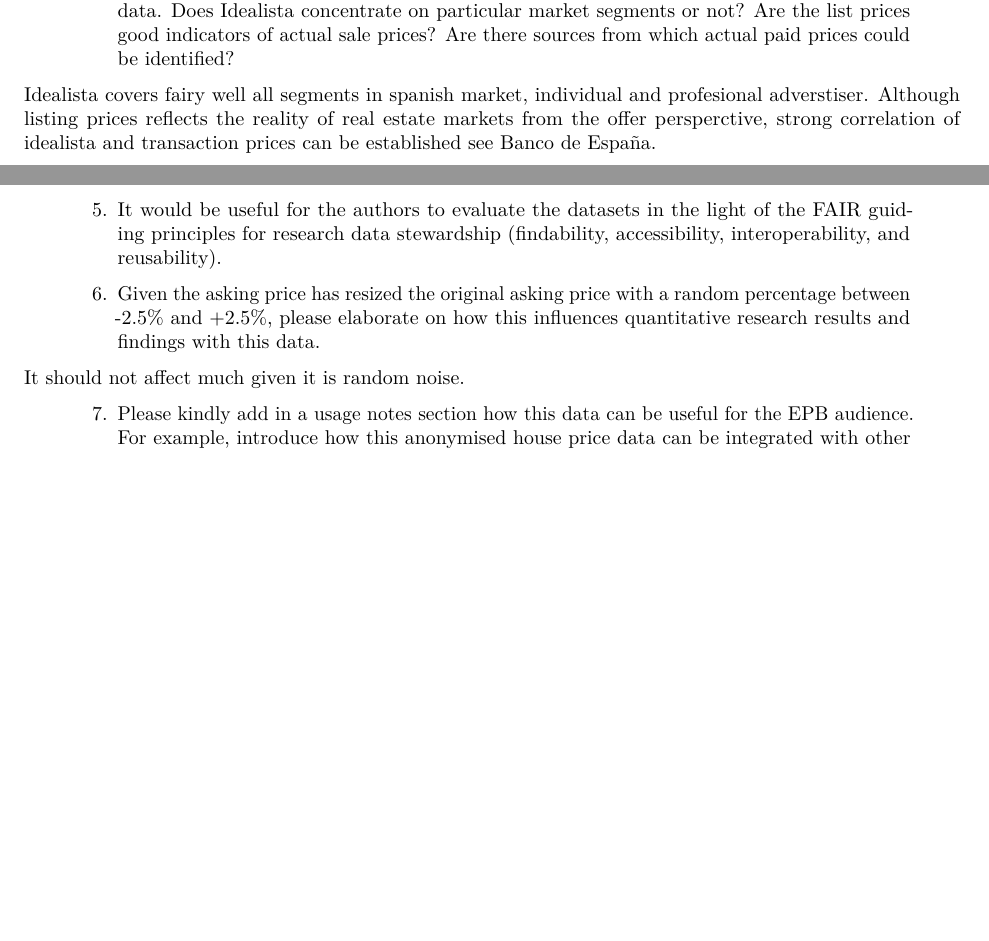
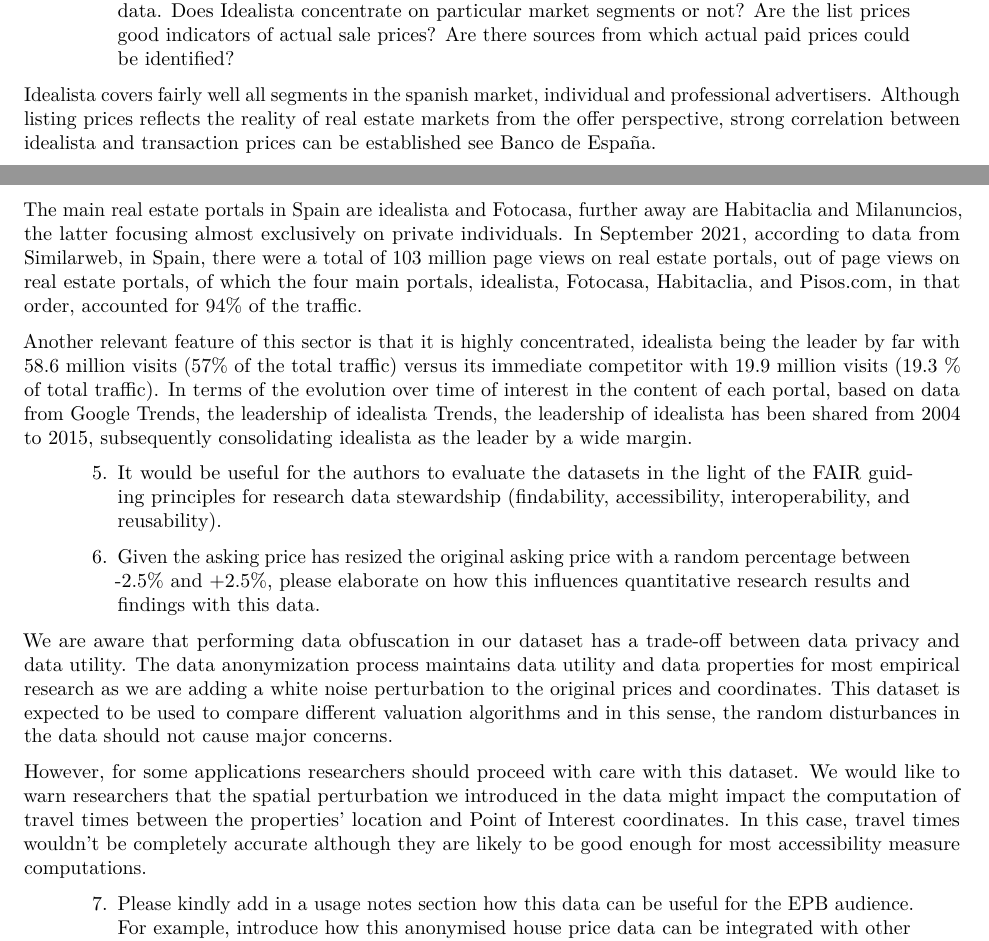
Before and after one commit to paezha/idealista18, an R Markdown document (editorial-materials/EPB-2022-0116_response_to_reviewer.Rmd): two parts of pages 1 and 2 of 2, joined at a grey line, cut so that both start at the same text, the shorter picture padded with empty space. Rendered offline with R 4.5, knitr and Pandoc, then LaTeX, with nearby package versions; a font, style sheet, LaTeX package, included part or bibliography that could not be used is replaced or left out.

Commit message:
Adds comments in the response to reviewer

```diff
--- a/editorial-materials/EPB-2022-0116_response_to_reviewer.Rmd
+++ b/editorial-materials/EPB-2022-0116_response_to_reviewer.Rmd
@@ -39,13 +39,20 @@ We impose a key constraint in the relocation process that is keeping the listing
 
 >4.	More details on the data collection methods of Idealista would be useful in interpreting the data. Does Idealista concentrate on particular market segments or not? Are the list prices good indicators of actual sale prices? Are there sources from which actual paid prices could be identified?
 
-Idealista covers fairy well all segments in spanish market, individual and profesional adverstiser. Although listing prices reflects the reality of real estate markets from the offer persperctive, strong correlation of idealista and transaction prices can be established see [Banco de España](https://papers.ssrn.com/sol3/papers.cfm?abstract_id=3400031).
+Idealista covers fairly well all segments in the spanish market, individual and professional advertisers. Although listing prices reflects the reality of real estate markets from the offer perspective, strong correlation between idealista and transaction prices can be established see [Banco de España](https://papers.ssrn.com/sol3/papers.cfm?abstract_id=3400031).
+
+The main real estate portals in Spain are idealista and Fotocasa, further away are Habitaclia and Milanuncios, the latter focusing almost exclusively on private individuals. In September 2021, according to data
+from Similarweb, in Spain, there were a total of 103 million page views on real estate portals, out of page views on real estate portals, of which the four main portals, idealista, Fotocasa, Habitaclia, and Pisos.com, in that order, accounted for 94% of the traffic.
+
+Another relevant feature of this sector is that it is highly concentrated, idealista being the leader by far with 58.6 million visits (57% of the total traffic)  versus its immediate competitor with 19.9 million visits (19.3 % of total traffic). In terms of the evolution over time of interest in the content of each portal, based on data from Google Trends, the leadership of idealista Trends, the leadership of idealista has been shared from 2004 to 2015, subsequently consolidating idealista as the leader by a wide margin.
 
 >5.	It would be useful for the authors to evaluate the datasets in the light of the FAIR guiding principles for research data stewardship (findability, accessibility, interoperability, and reusability).
 
 >6.	Given the asking price has resized the original asking price with a random percentage between -2.5% and +2.5%, please elaborate on how this influences quantitative research results and findings with this data.
 
-It should not affect much given it is random noise.
+We are aware that performing data obfuscation in our dataset has a trade-off between data privacy and data utility. The data anonymization process maintains data utility and data properties for most empirical research as we are adding a white noise perturbation to the original prices and coordinates. This dataset is expected to be used to compare different valuation algorithms and in this sense, the random disturbances in the data should not cause major concerns.
+
+However, for some applications researchers should proceed with care with this dataset. We would like to warn researchers that the spatial perturbation we introduced in the data might impact the computation of travel times between the properties' location and Point of Interest coordinates. In this case, travel times wouldn't be completely accurate although they are likely to be good enough for most accessibility measure computations.
 
 >7.	Please kindly add in a usage notes section how this data can be useful for the EPB audience. For example, introduce how this anonymised house price data can be integrated with other data and research.
 The original data could be a nice data set for a series of housing related papers. If the authors are unable to publish this original asking price, it maybe worthwhile to publish the research based on this data rather than using the randomised data. House price is locationally sensitive, but both the location and price data in this manuscript are altered by anonymisation. The authors need to show for which analyses the data remains valid despite anonymisation.
```
